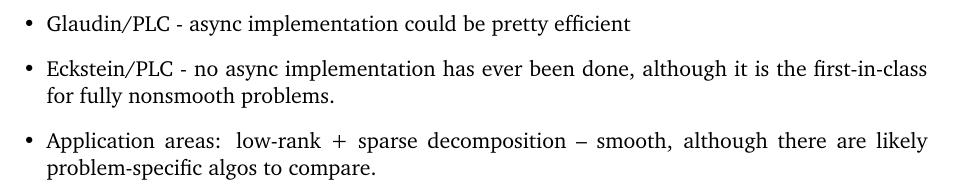
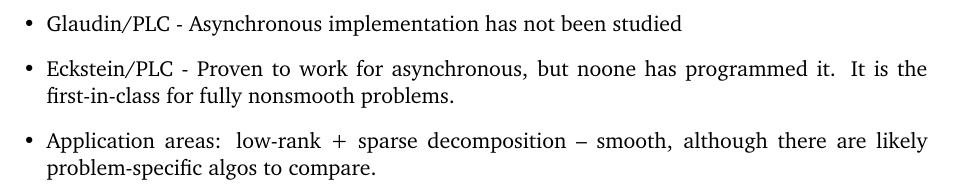
Before and after one commit to zevwoodstock/AsyncProx, a LaTeX document (notes.tex): part of the page, cut at the place of the change. Compiled offline with pdfLaTeX.

Commit message:
Added literature and brief notes

```diff
--- a/notes.tex
+++ b/notes.tex
@@ -214,14 +214,16 @@ height0.6pt}}
 %\maketitle
 \begin{itemize}
 \item
-Glaudin/PLC - async implementation could be pretty efficient
+Glaudin/PLC - Asynchronous implementation has not been studied
 \item
-Eckstein/PLC - no async implementation has ever been done, although
-it is the first-in-class for fully nonsmooth problems.
+Eckstein/PLC - Proven to work for asynchronous, but noone has
+programmed it. It is the first-in-class for fully nonsmooth
+problems.
 \item
 Application areas:
 low-rank + sparse decomposition -- smooth, although there are
 likely problem-specific algos to compare.
 \end{itemize}
 
+
 \end{document}
```
